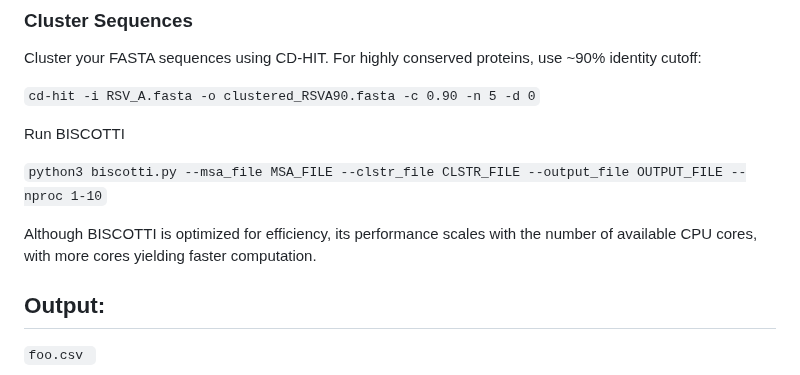
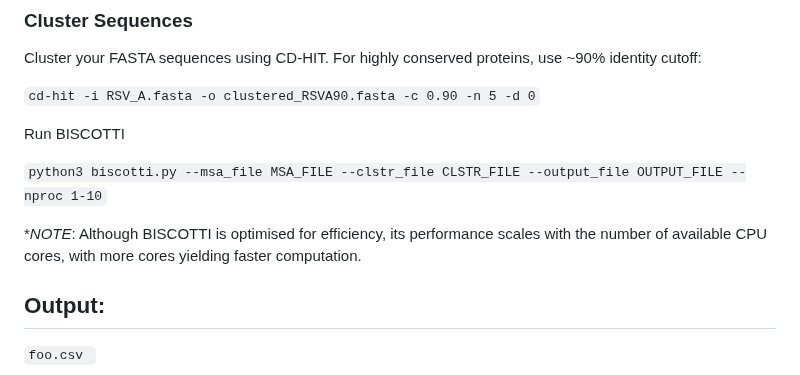
Before and after one commit to kose-bioinfo/biscotti, a Markdown page: README.md, the part around the change. GitHub-like rendering.

Commit message:
Fix note formatting in README.md
Corrected formatting of note about BISCOTTI performance.

```diff
--- a/README.md
+++ b/README.md
@@ -55,7 +55,7 @@ Run BISCOTTI
 
 `python3 biscotti.py --msa_file MSA_FILE --clstr_file CLSTR_FILE --output_file OUTPUT_FILE --nproc 1-10`
 
-Although BISCOTTI is optimized for efficiency, its performance scales with the number of available CPU cores, with more cores yielding faster computation.
+**NOTE*: Although BISCOTTI is optimised for efficiency, its performance scales with the number of available CPU cores, with more cores yielding faster computation.
 
 
 ## Output:
```
